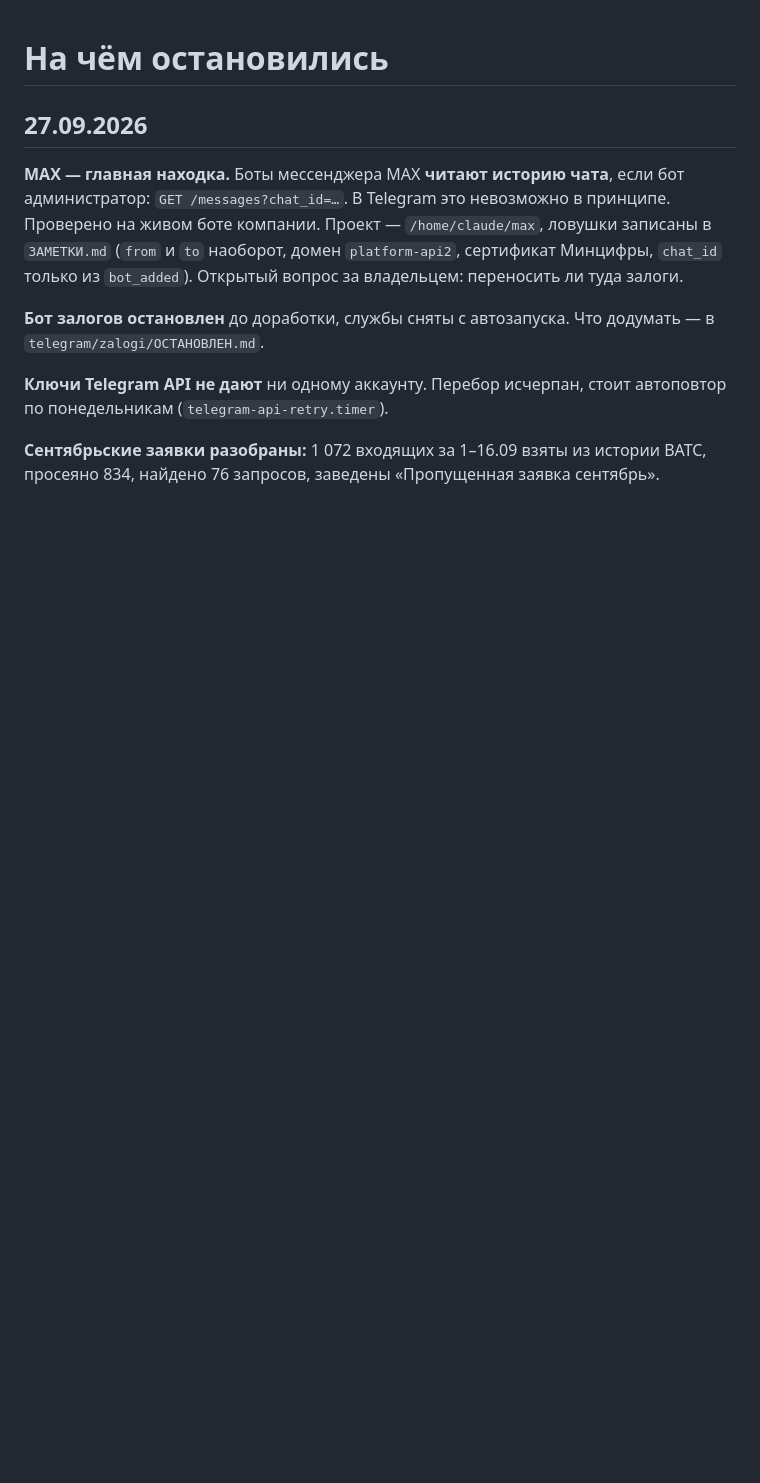
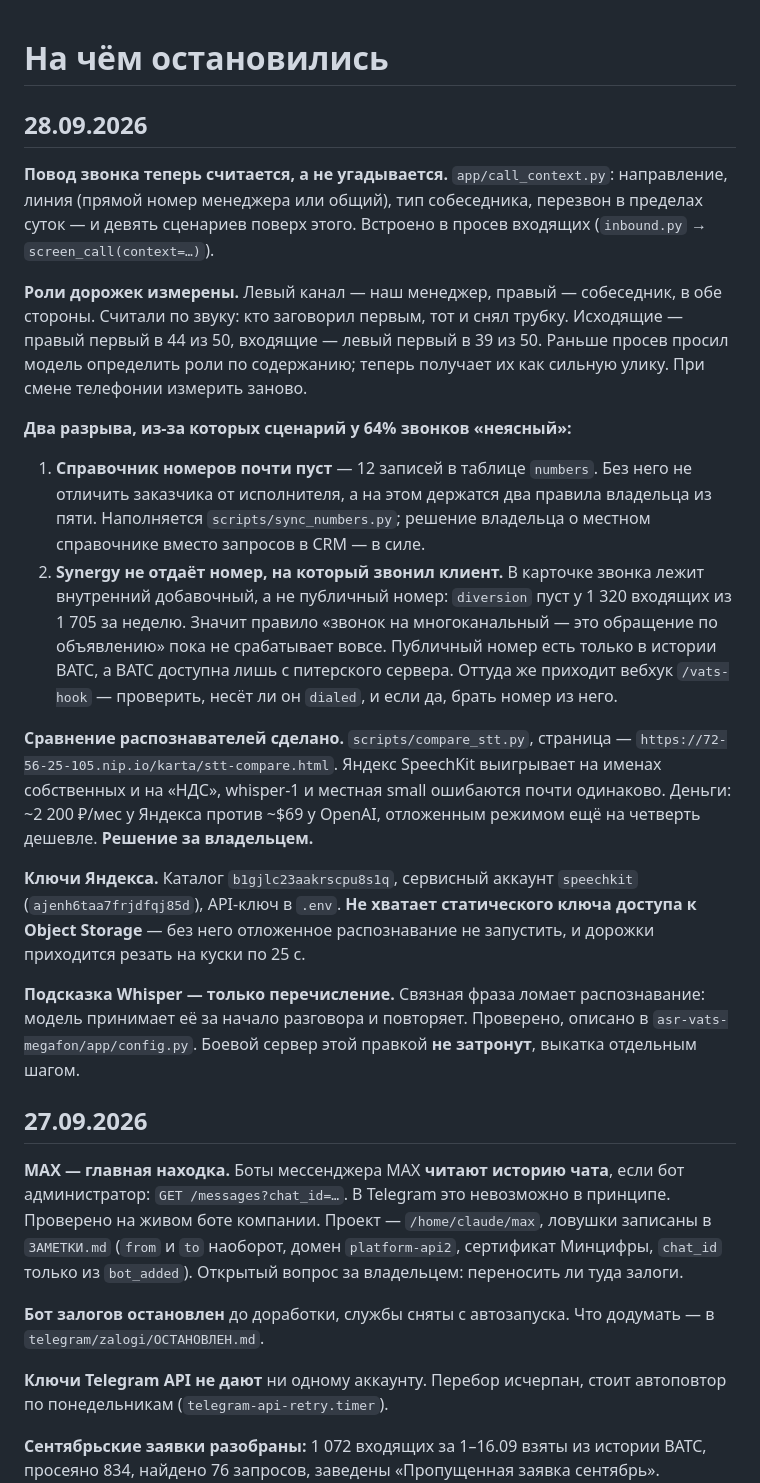
Before and after one commit to simba5222-dev/dashboard-prozvon, a Markdown page: NEXT_SESSION.md, the part around the change. Rendered like a GitHub page; blank space fills up the shorter version.

Commit message:
На чём остановились: контекст звонка, сравнение распознавателей, два разрыва
Co-Authored-By: Claude Opus 5 (1M context) <noreply@anthropic.com>

```diff
--- a/NEXT_SESSION.md
+++ b/NEXT_SESSION.md
@@ -1,4 +1,47 @@
 # На чём остановились
+
+## 28.09.2026
+
+**Повод звонка теперь считается, а не угадывается.** `app/call_context.py`:
+направление, линия (прямой номер менеджера или общий), тип собеседника,
+перезвон в пределах суток — и девять сценариев поверх этого. Встроено в
+просев входящих (`inbound.py` → `screen_call(context=…)`).
+
+**Роли дорожек измерены.** Левый канал — наш менеджер, правый — собеседник,
+в обе стороны. Считали по звуку: кто заговорил первым, тот и снял трубку.
+Исходящие — правый первый в 44 из 50, входящие — левый первый в 39 из 50.
+Раньше просев просил модель определить роли по содержанию; теперь получает
+их как сильную улику. При смене телефонии измерить заново.
+
+**Два разрыва, из-за которых сценарий у 64% звонков «неясный»:**
+
+1. **Справочник номеров почти пуст** — 12 записей в таблице `numbers`.
+   Без него не отличить заказчика от исполнителя, а на этом держатся два
+   правила владельца из пяти. Наполняется `scripts/sync_numbers.py`;
+   решение владельца о местном справочнике вместо запросов в CRM — в силе.
+2. **Synergy не отдаёт номер, на который звонил клиент.** В карточке звонка
+   лежит внутренний добавочный, а не публичный номер: `diversion` пуст у
+   1 320 входящих из 1 705 за неделю. Значит правило «звонок на
+   многоканальный — это обращение по объявлению» пока не срабатывает вовсе.
+   Публичный номер есть только в истории ВАТС, а ВАТС доступна лишь с
+   питерского сервера. Оттуда же приходит вебхук `/vats-hook` — проверить,
+   несёт ли он `dialed`, и если да, брать номер из него.
+
+**Сравнение распознавателей сделано.** `scripts/compare_stt.py`, страница —
+`https://72-56-25-105.nip.io/karta/stt-compare.html`. Яндекс SpeechKit
+выигрывает на именах собственных и на «НДС», whisper-1 и местная small
+ошибаются почти одинаково. Деньги: ~2 200 ₽/мес у Яндекса против ~$69 у
+OpenAI, отложенным режимом ещё на четверть дешевле. **Решение за владельцем.**
+
+**Ключи Яндекса.** Каталог `b1gjlc23aakrscpu8s1q`, сервисный аккаунт
+`speechkit` (`ajenh6taa7frjdfqj85d`), API-ключ в `.env`. **Не хватает
+статического ключа доступа к Object Storage** — без него отложенное
+распознавание не запустить, и дорожки приходится резать на куски по 25 с.
+
+**Подсказка Whisper — только перечисление.** Связная фраза ломает
+распознавание: модель принимает её за начало разговора и повторяет.
+Проверено, описано в `asr-vats-megafon/app/config.py`. Боевой сервер
+этой правкой **не затронут**, выкатка отдельным шагом.
 
 ## 27.09.2026
 
```
